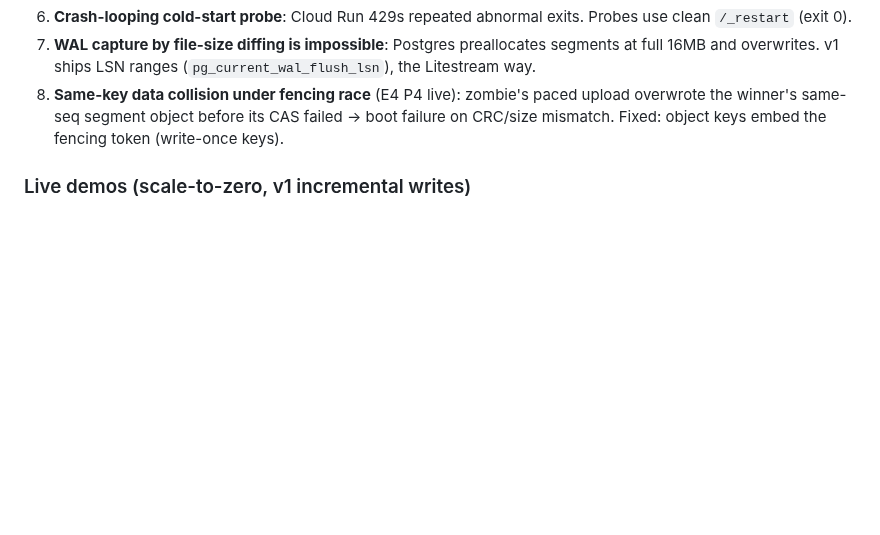
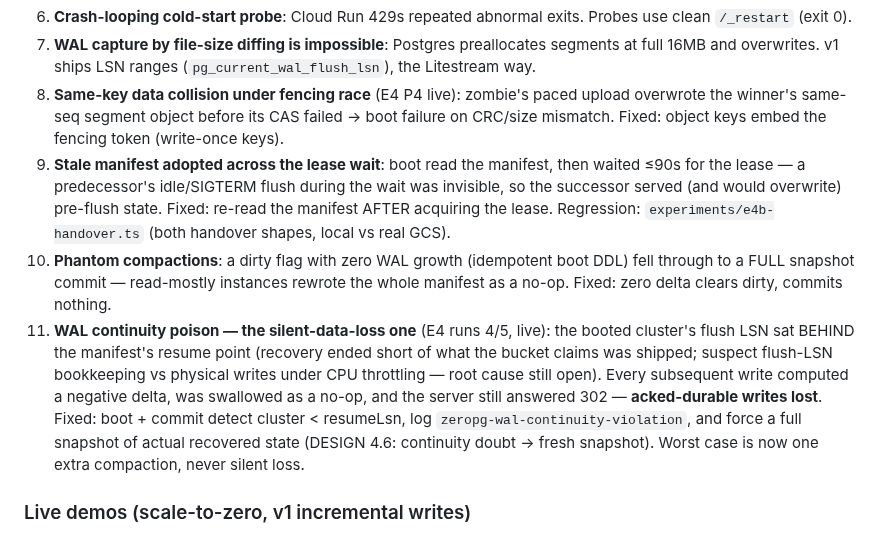
Before and after one commit to reisepass/zeropg, a Markdown page: STATUS.md, the part around the change. Rendered like a GitHub page; blank space fills up the shorter version.

Commit message:
STATUS.md: record bugs 9-11 (stale-adopt, phantom compaction, continuity poison)

```diff
--- a/STATUS.md
+++ b/STATUS.md
@@ -26,6 +26,9 @@ Last updated: 2026-06-12 (overnight session 2). Raw data in `results/*.jsonl`.
 6. **Crash-looping cold-start probe**: Cloud Run 429s repeated abnormal exits. Probes use clean `/_restart` (exit 0).
 7. **WAL capture by file-size diffing is impossible**: Postgres preallocates segments at full 16MB and overwrites. v1 ships LSN ranges (`pg_current_wal_flush_lsn`), the Litestream way.
 8. **Same-key data collision under fencing race** (E4 P4 live): zombie's paced upload overwrote the winner's same-seq segment object before its CAS failed → boot failure on CRC/size mismatch. Fixed: object keys embed the fencing token (write-once keys).
+9. **Stale manifest adopted across the lease wait**: boot read the manifest, then waited ≤90s for the lease — a predecessor's idle/SIGTERM flush during the wait was invisible, so the successor served (and would overwrite) pre-flush state. Fixed: re-read the manifest AFTER acquiring the lease. Regression: `experiments/e4b-handover.ts` (both handover shapes, local vs real GCS).
+10. **Phantom compactions**: a dirty flag with zero WAL growth (idempotent boot DDL) fell through to a FULL snapshot commit — read-mostly instances rewrote the whole manifest as a no-op. Fixed: zero delta clears dirty, commits nothing.
+11. **WAL continuity poison — the silent-data-loss one** (E4 runs 4/5, live): the booted cluster's flush LSN sat BEHIND the manifest's resume point (recovery ended short of what the bucket claims was shipped; suspect flush-LSN bookkeeping vs physical writes under CPU throttling — root cause still open). Every subsequent write computed a negative delta, was swallowed as a no-op, and the server still answered 302 — **acked-durable writes lost**. Fixed: boot + commit detect cluster < resumeLsn, log `zeropg-wal-continuity-violation`, and force a full snapshot of actual recovered state (DESIGN 4.6: continuity doubt → fresh snapshot). Worst case is now one extra compaction, never silent loss.
 
 ### Live demos (scale-to-zero, v1 incremental writes)
 
```
